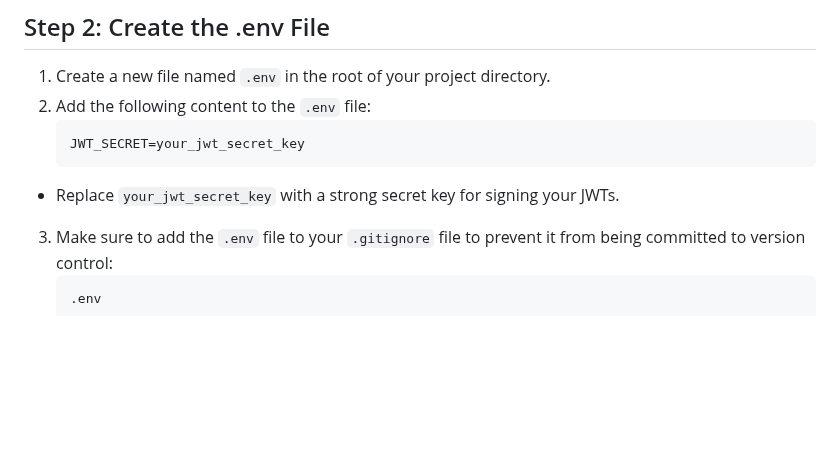
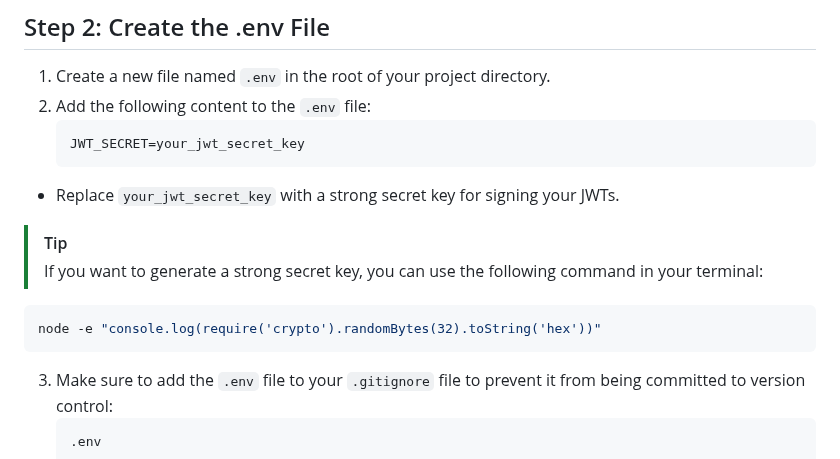
Before and after one commit to PrabothCharith/NextGen-Tec, a Markdown page: day15/day15-note/JWT and .env in PHP.md, the part around the change. GitHub-like rendering; blank space fills up the shorter version.

Commit message:
Add tip for generating a strong JWT secret key in PHP documentation

````diff
--- a/day15/day15-note/JWT and .env in PHP.md
+++ b/day15/day15-note/JWT and .env in PHP.md
@@ -55,6 +55,13 @@
       JWT_SECRET=your_jwt_secret_key
       ```
    - Replace `your_jwt_secret_key` with a strong secret key for signing your JWTs.
+
+> [!TIP]
+> If you want to generate a strong secret key, you can use the following command in your terminal:
+``` bash
+node -e "console.log(require('crypto').randomBytes(32).toString('hex'))"
+```
+
    3. Make sure to add the `.env` file to your `.gitignore` file to prevent it from being committed to version control:
        ```gitignore
        .env
````
